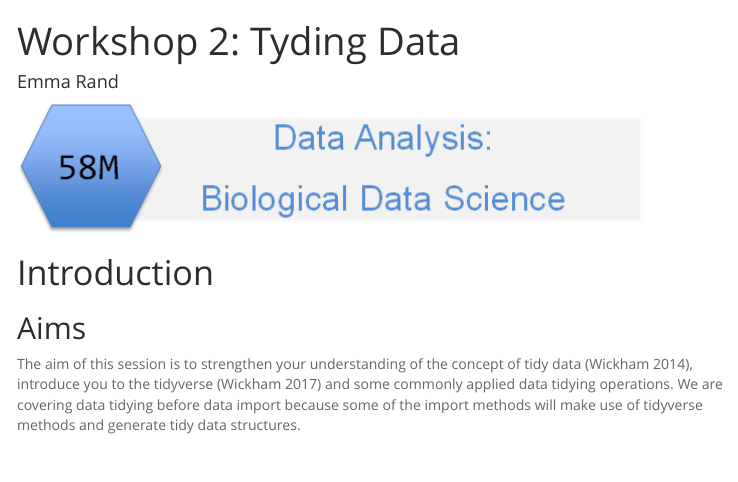
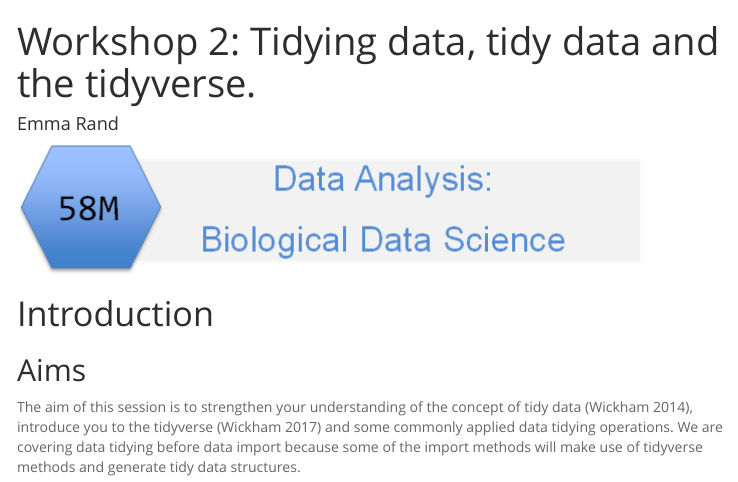
Before and after one commit to 3mmaRand/58M_BDS_2019, an R Markdown document (workshops/02_tidying_data.Rmd): the page in a window 1100 px wide, from its top. The pictures show the output file workshops/02_tidying_data.html that the author committed with the source, opened offline; menus at the side of the page are left out.

Commit message:
typo fix

```diff
--- a/workshops/02_tidying_data.Rmd
+++ b/workshops/02_tidying_data.Rmd
@@ -1,5 +1,5 @@
 ---
-title: "Workshop 2: Tyding Data"
+title: "Workshop 2: Tidying data, tidy data and the tidyverse."
 author: "Emma Rand"
 output:
   html_document:
```
Also changed, not shown: workshops/02_tidying_data.html.
